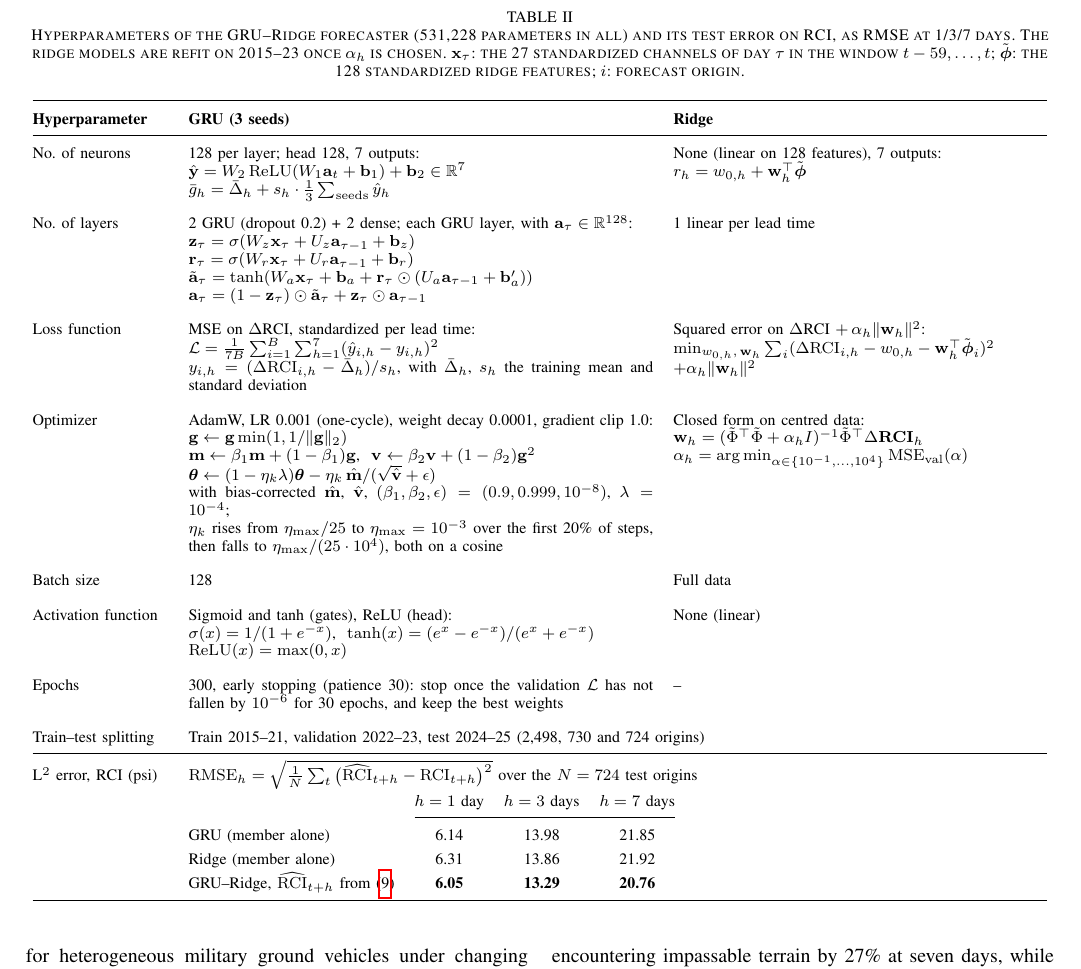
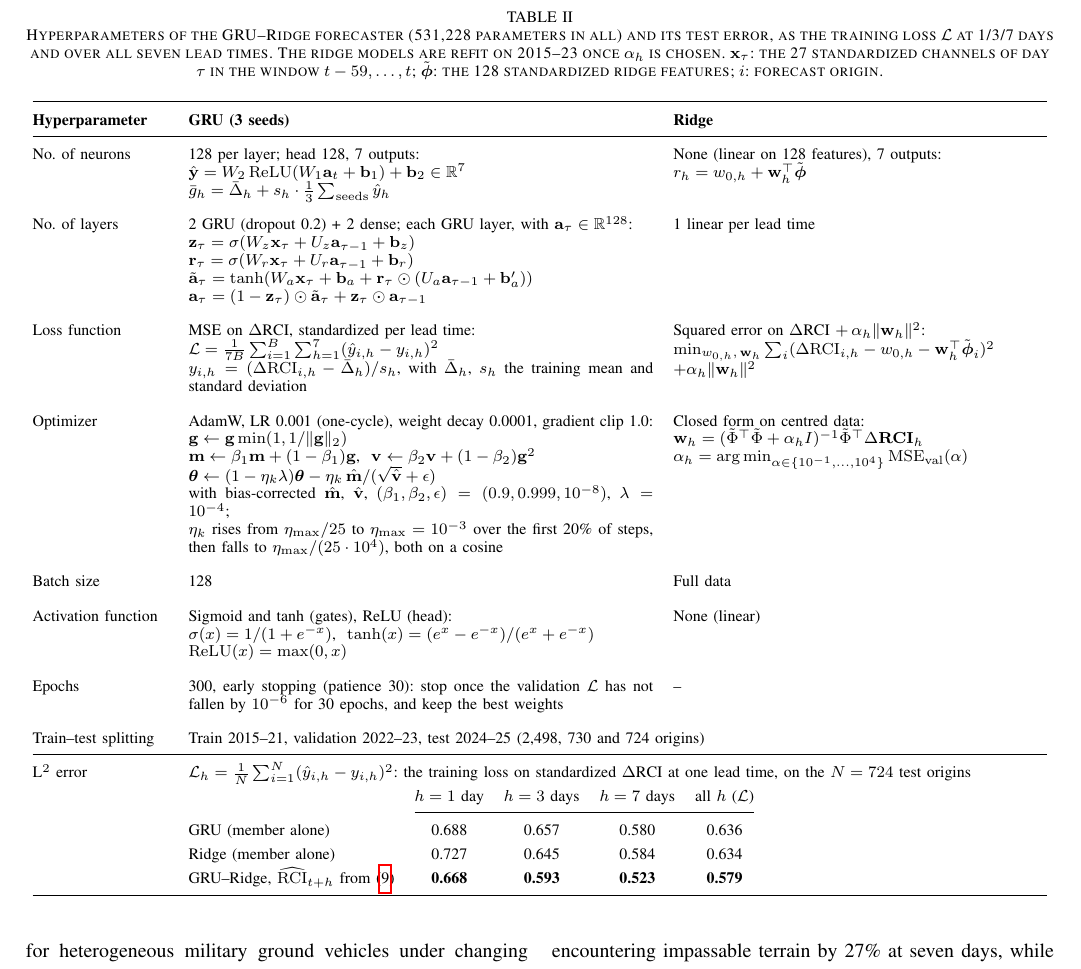
Before and after one commit to Varshith-06/terracast, a LaTeX paper (paper/COMSNETS_2027.tex): part of page 5 of 6, cut so that both start at the same text. Compiled offline with pdfLaTeX.

Commit message:
COMSNETS paper: report the training loss as the table's L2 error
The hyperparameter table's error rows now give the training loss (MSE on standardized RCI change) on the 2024-25 test origins at 1, 3 and 7 days and over all seven, instead of RMSE in psi, which stays in the model comparison table.

```diff
--- a/paper/COMSNETS_2027.tex
+++ b/paper/COMSNETS_2027.tex
@@ -391,7 +391,7 @@ Table~\ref{tab:hyper} lists the hyperparameters of the two forecaster members.
 
 \begin{table*}[t]
   \caption{Hyperparameters of the GRU--Ridge forecaster (531,228 parameters in all) and its test
-  error on RCI, as RMSE at 1/3/7 days. The ridge models are refit on 2015--23 once $\alpha_h$ is
+  error, as the training loss $\mathcal{L}$ at 1/3/7 days and over all seven lead times. The ridge models are refit on 2015--23 once $\alpha_h$ is
   chosen. $\mathbf{x}_\tau$: the 27 standardized channels of day $\tau$ in the window
   $t-59, \dots, t$; $\tilde{\boldsymbol{\phi}}$: the 128 standardized ridge features; $i$: forecast
   origin.}
@@ -458,15 +458,15 @@ Table~\ref{tab:hyper} lists the hyperparameters of the two forecaster members.
     Train--test splitting
       & \multicolumn{2}{l}{Train 2015--21, validation 2022--23, test 2024--25 (2,498, 730 and 724 origins)} \\
     \midrule
-    L$^2$ error, RCI (psi)
+    L$^2$ error
       & \multicolumn{2}{p{15.1cm}@{}}{%
-        $\mathrm{RMSE}_h = \sqrt{\tfrac{1}{N}\sum_{t}\big(\widehat{\mathrm{RCI}}_{t+h} - \mathrm{RCI}_{t+h}\big)^2}$ over the $N = 724$ test origins \newline
-        \begin{tabular}[t]{@{}lccc@{}}
-          & $h = 1$ day & $h = 3$ days & $h = 7$ days \\
-          \cmidrule(l){2-4}
-          GRU (member alone) & 6.14 & 13.98 & 21.85 \\
-          Ridge (member alone) & 6.31 & 13.86 & 21.92 \\
-          GRU--Ridge, $\widehat{\mathrm{RCI}}_{t+h}$ from (\ref{eq:forecast}) & \textbf{6.05} & \textbf{13.29} & \textbf{20.76} \\
+        $\mathcal{L}_h = \tfrac{1}{N}\sum_{i=1}^{N}(\hat y_{i,h} - y_{i,h})^2$: the training loss on standardized $\Delta$RCI at one lead time, on the $N = 724$ test origins \newline
+        \begin{tabular}[t]{@{}lcccc@{}}
+          & $h = 1$ day & $h = 3$ days & $h = 7$ days & all $h$ ($\mathcal{L}$) \\
+          \cmidrule(l){2-5}
+          GRU (member alone) & 0.688 & 0.657 & 0.580 & 0.636 \\
+          Ridge (member alone) & 0.727 & 0.645 & 0.584 & 0.634 \\
+          GRU--Ridge, $\widehat{\mathrm{RCI}}_{t+h}$ from (\ref{eq:forecast}) & \textbf{0.668} & \textbf{0.593} & \textbf{0.523} & \textbf{0.579} \\
         \end{tabular}} \\
     \bottomrule
   \end{tabular}
```
